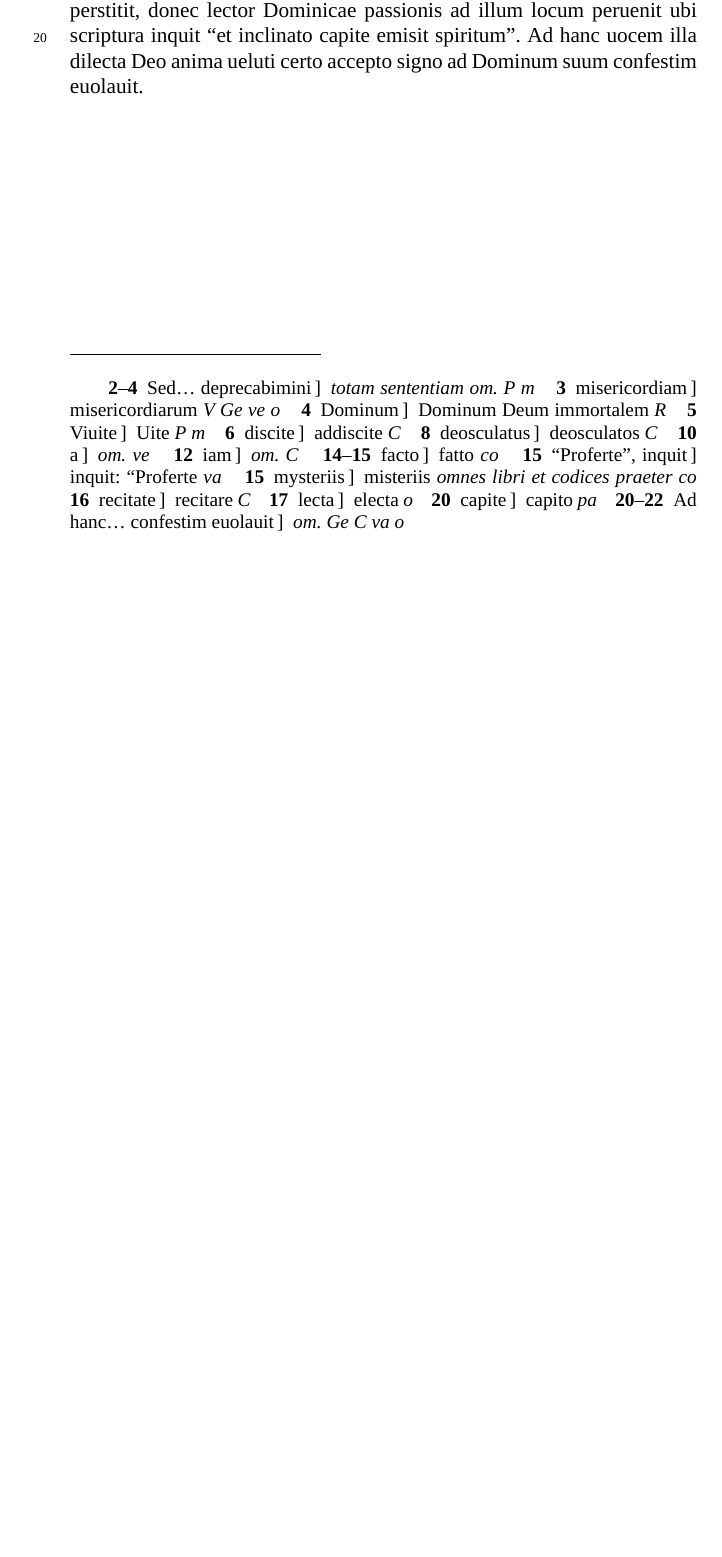
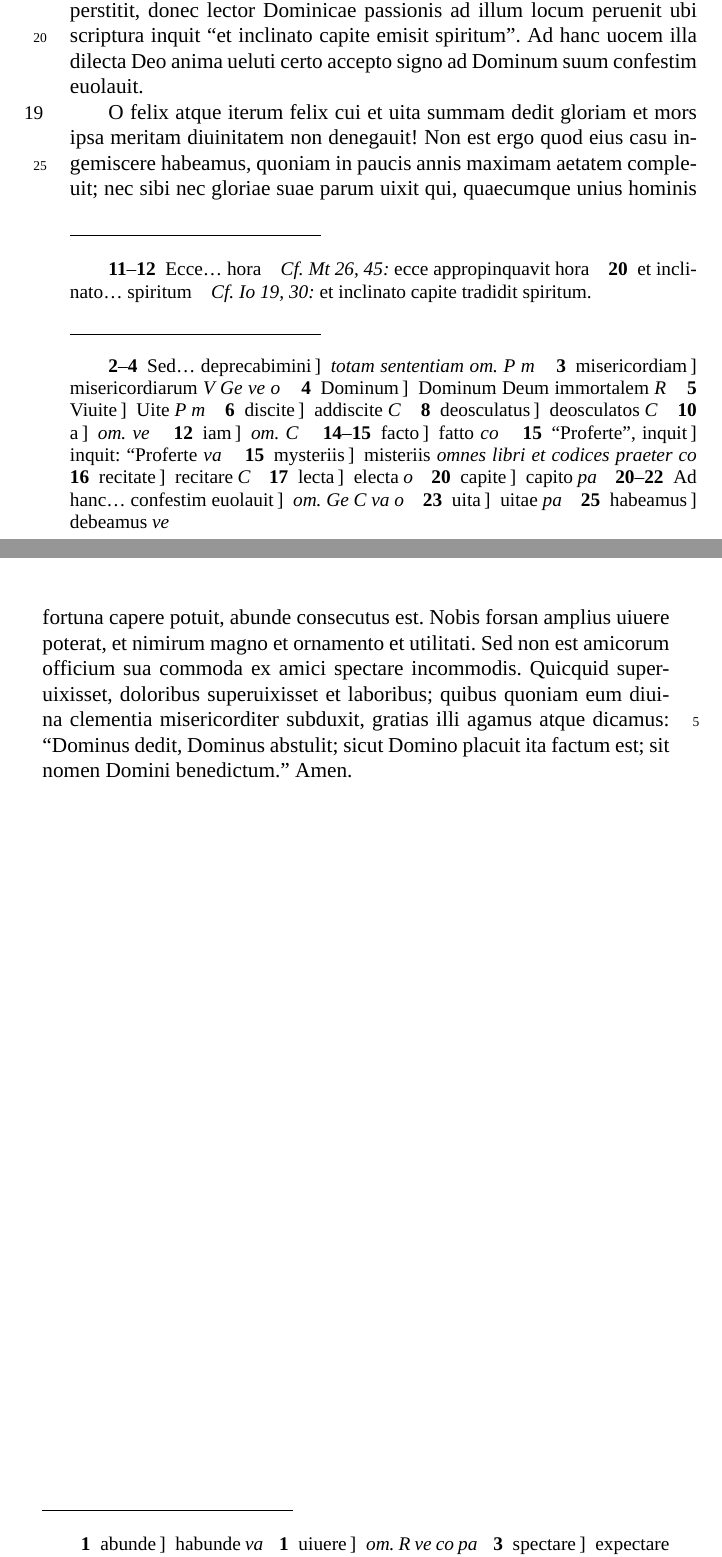
Before and after one commit to nevenjovanovic/modruski-temrezah, a LaTeX document (latex-edition/modruski-riario.tex): part of page 16 of 22 before the commit and two parts of pages 16 and 17 of 23 after it, the two joined at a grey line, cut so that both start at the same text, the shorter picture padded with empty space. Compiled offline with XeLaTeX; a missing font is replaced by an installed copy or a similar font.

Commit message:
Priredi tekst do kraja (citati još nisu gotovi)

```diff
--- a/latex-edition/modruski-riario.tex
+++ b/latex-edition/modruski-riario.tex
@@ -212,7 +212,9 @@ Cuius\ledsidenote{16} miserationis dilectionisque certa indicia \edtext{in}{\Afo
 
 Reliquum\ledsidenote{17} est quod uos \edtext{per uiscera misericordiae saluatoris nostri}{\lemma{per uiscera\dots\ nostri}\Bfootnote{\textit{Cf. Lk 1, 78:} per viscera misericordiae Dei nostri in quibus visitavit nos oriens ex alto.}} supplex deprecor ut mihi, quaecumque in uos deliqui, condonare dignemini.  Minus quippe meae iuuentutis potens fui et nonnunquam partim oculos, partim aures uestras in multis offendi.  \edtext{Sed eorum tanto facilius me a Domino \edtext{misericordiam}{\Afootnote{misericordiarum \textit{V Ge ve o}}} consecuturum confido quanto uos modestius uiuentes pro me \edtext{Dominum}{\Afootnote{Dominum Deum immortalem \textit{R}}} deprecabimini.}{\lemma{Sed\dots\ deprecabimini}\Afootnote{\textit{totam sententiam om. P m}}}  Ego quoque, si quis mortuis erit sensus, idem pro uobis me spondeo facturum.  \edtext{Viuite}{\Afootnote{Uite \textit{P m}}} mei memores et, quam caduca sit huius mundi felicitas, uel meo exemplo \edtext{discite}{\Afootnote{addiscite \textit{C}}}.''
 
-His\ledsidenote{18} atque aliis huiusmodi plerisque summa cum religione sanctissime monitos singulos flentes eiulantesque \edtext{deosculatus}{\Afootnote{deosculatos \textit{C}}} dimisit.  Se autem in lectulo componens intentis iugiter in caelum oculis misericordiam peccatorum suorum supplex \edtext{a}{\Afootnote{\textit{om. ve}}} Domino precabatur.  Cumque iam nox intempesta medium cursum peregisset, conuersus ad Viterbiensem praesulem ``Ecce'', inquit, ``appropinquat \edtext{iam}{\Afootnote{\textit{om. C}}} hora; affer mihi sacrae unctionis oleum.''  Quod confestim cubiculo illatum nudato ac sublato, ut poterat, capite religiose ueneratus est, deinde exhibitis manibus ac pedibus rite perunctus; quo \edtext{facto}{\Afootnote{fatto \textit{co}}} \edtext{``Proferte'', inquit}{\Afootnote{inquit: ``Proferte \textit{va}}}, ``sacros codices et aliquid de diuinis \edtext{mysteriis}{\Afootnote{misteriis \textit{omnes libri et codices praeter co}}} meam Domino animam commendantes \edtext{recitate}{\Afootnote{recitare \textit{C}}}.''  Quibus mox prolatis usque in lucem partim psalmi decantati sunt, partim \edtext{lecta}{\Afootnote{electa \textit{o}}} euangelia; semperque intentus auribus atque oculis in ea, quae legebantur, etiam deficiente spiritu perstitit, donec lector Dominicae passionis ad illum locum peruenit ubi scriptura inquit ``et inclinato \edtext{capite}{\Afootnote{capito \textit{pa}}} emisit spiritum''.  \edtext{Ad hanc uocem illa dilecta Deo anima ueluti certo accepto signo ad Dominum suum confestim euolauit}{\lemma{Ad hanc\dots\ confestim euolauit}\Afootnote{\textit{om. Ge C va o}}}.
+His\ledsidenote{18} atque aliis huiusmodi plerisque summa cum religione sanctissime monitos singulos flentes eiulantesque \edtext{deosculatus}{\Afootnote{deosculatos \textit{C}}} dimisit.  Se autem in lectulo componens intentis iugiter in caelum oculis misericordiam peccatorum suorum supplex \edtext{a}{\Afootnote{\textit{om. ve}}} Domino precabatur.  Cumque iam nox intempesta medium cursum peregisset, conuersus ad Viterbiensem praesulem ``\edtext{Ecce'', inquit, ``appropinquat \edtext{iam}{\Afootnote{\textit{om. C}}} hora}{\lemma{Ecce\dots\ hora}\Bfootnote{\textit{Cf. Mt 26, 45:} ecce appropinquavit hora}}; affer mihi sacrae unctionis oleum.''  Quod confestim cubiculo illatum nudato ac sublato, ut poterat, capite religiose ueneratus est, deinde exhibitis manibus ac pedibus rite perunctus; quo \edtext{facto}{\Afootnote{fatto \textit{co}}} \edtext{``Proferte'', inquit}{\Afootnote{inquit: ``Proferte \textit{va}}}, ``sacros codices et aliquid de diuinis \edtext{mysteriis}{\Afootnote{misteriis \textit{omnes libri et codices praeter co}}} meam Domino animam commendantes \edtext{recitate}{\Afootnote{recitare \textit{C}}}.''  Quibus mox prolatis usque in lucem partim psalmi decantati sunt, partim \edtext{lecta}{\Afootnote{electa \textit{o}}} euangelia; semperque intentus auribus atque oculis in ea, quae legebantur, etiam deficiente spiritu perstitit, donec lector Dominicae passionis ad illum locum peruenit ubi scriptura inquit ``\edtext{et inclinato \edtext{capite}{\Afootnote{capito \textit{pa}}} emisit spiritum}{\lemma{et inclinato\dots\ spiritum}\Bfootnote{\textit{Cf. Io 19, 30:} et inclinato capite tradidit spiritum.}}''.  \edtext{Ad hanc uocem illa dilecta Deo anima ueluti certo accepto signo ad Dominum suum confestim euolauit}{\lemma{Ad hanc\dots\ confestim euolauit}\Afootnote{\textit{om. Ge C va o}}}.
+
+O\ledsidenote{19} felix atque iterum felix cui et \edtext{uita}{\Afootnote{uitae \textit{pa}}} summam dedit gloriam et mors ipsa meritam diuinitatem non denegauit!  Non est ergo quod eius casu ingemiscere \edtext{habeamus}{\Afootnote{debeamus \textit{ve}}}, quoniam in paucis annis maximam aetatem compleuit; nec sibi nec gloriae suae parum uixit qui, quaecumque unius hominis fortuna capere potuit, \edtext{abunde}{\Afootnote{habunde \textit{va}}} consecutus est.  Nobis forsan amplius \edtext{uiuere}{\Afootnote{\textit{om. R ve co pa}}} poterat, et nimirum magno et ornamento et utilitati. Sed non est amicorum officium sua commoda ex amici \edtext{spectare}{\Afootnote{expectare \textit{va}}} incommodis.  Quicquid superuixisset, doloribus superuixisset et laboribus; quibus quoniam eum diuina clementia misericorditer subduxit, gratias illi agamus atque dicamus: ``Dominus dedit, Dominus abstulit; sicut Domino placuit ita factum est; sit nomen Domini benedictum.'' \edtext{Amen}{\Afootnote{Amen. Laus Deo. \textit{C; in fine quattuor epigrammata addidit ve (quod vide in Praefatione)}}}.
 
 
 \endnumbering
```
Also changed, not shown: latex-edition/modruski-riario-cisto.tex (+2 -0 lines).
